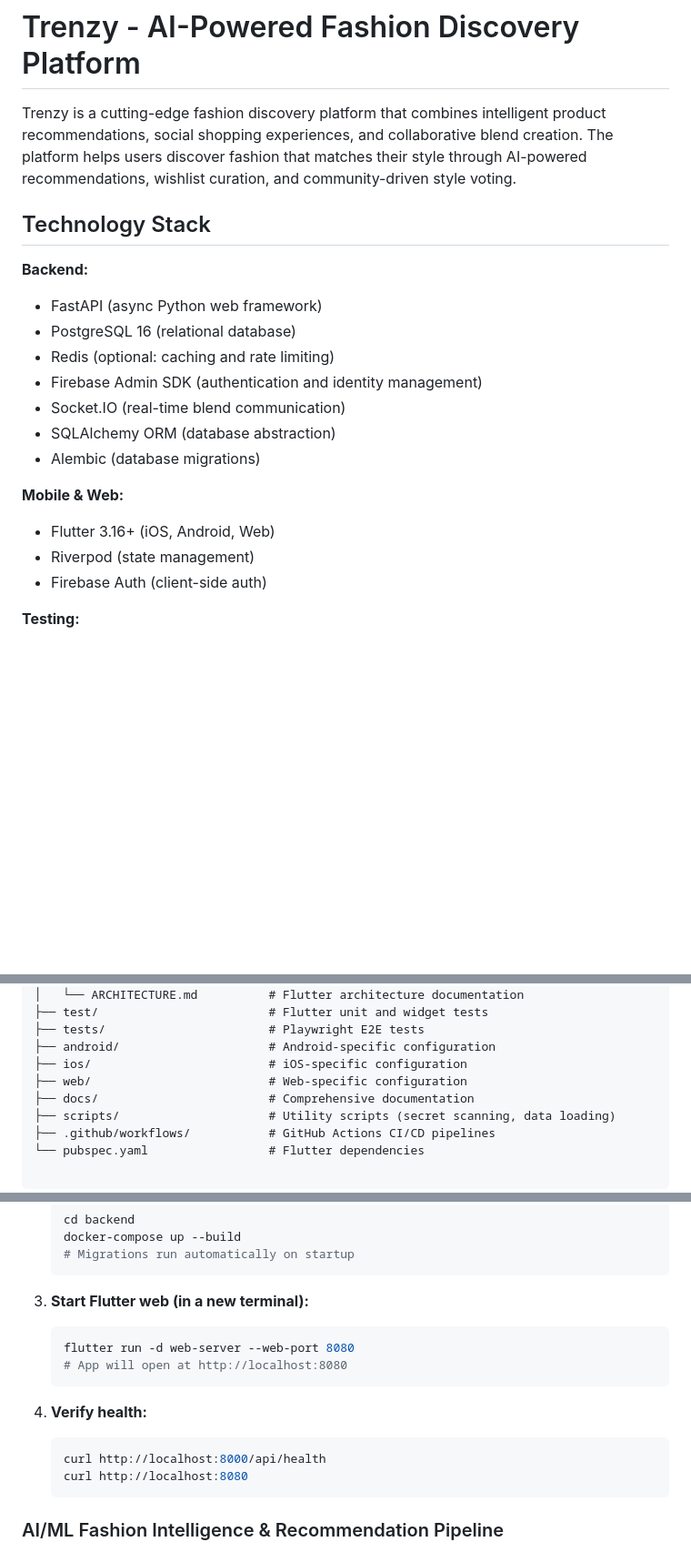
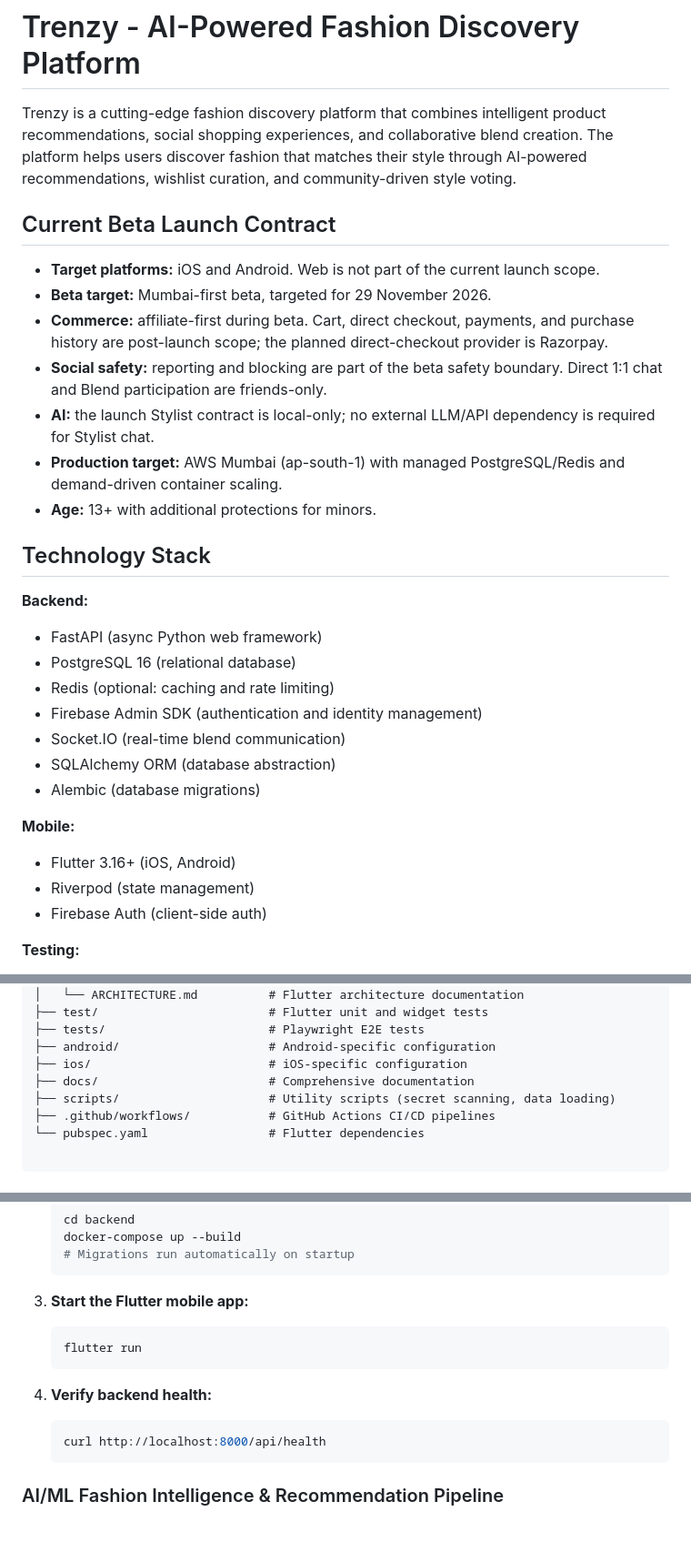
Before and after one commit to swara2402/TrenzyApp, a Markdown page: README.md, 3 parts joined by grey strips. Shown at 91% size. Drawn GitHub-style; blank space fills up the shorter version.

Commit message:
docs: align README with beta launch contract

````diff
--- a/README.md
+++ b/README.md
@@ -1,6 +1,16 @@
 # Trenzy - AI-Powered Fashion Discovery Platform
 
 Trenzy is a cutting-edge fashion discovery platform that combines intelligent product recommendations, social shopping experiences, and collaborative blend creation. The platform helps users discover fashion that matches their style through AI-powered recommendations, wishlist curation, and community-driven style voting.
+
+## Current Beta Launch Contract
+
+- **Target platforms:** iOS and Android. Web is not part of the current launch scope.
+- **Beta target:** Mumbai-first beta, targeted for 29 November 2026.
+- **Commerce:** affiliate-first during beta. Cart, direct checkout, payments, and purchase history are post-launch scope; the planned direct-checkout provider is Razorpay.
+- **Social safety:** reporting and blocking are part of the beta safety boundary. Direct 1:1 chat and Blend participation are friends-only.
+- **AI:** the launch Stylist contract is local-only; no external LLM/API dependency is required for Stylist chat.
+- **Production target:** AWS Mumbai (ap-south-1) with managed PostgreSQL/Redis and demand-driven container scaling.
+- **Age:** 13+ with additional protections for minors.
 
 ## Technology Stack
 
@@ -13,8 +23,8 @@ Trenzy is a cutting-edge fashion discovery platform that combines intelligent pr
 - SQLAlchemy ORM (database abstraction)
 - Alembic (database migrations)
 
-**Mobile & Web:**
-- Flutter 3.16+ (iOS, Android, Web)
+**Mobile:**
+- Flutter 3.16+ (iOS, Android)
 - Riverpod (state management)
 - Firebase Auth (client-side auth)
 
@@ -59,7 +69,6 @@ trenzy/
 ├── tests/                       # Playwright E2E tests
 ├── android/                     # Android-specific configuration
 ├── ios/                         # iOS-specific configuration
-├── web/                         # Web-specific configuration
 ├── docs/                        # Comprehensive documentation
 ├── scripts/                     # Utility scripts (secret scanning, data loading)
 ├── .github/workflows/           # GitHub Actions CI/CD pipelines
@@ -97,16 +106,14 @@ trenzy/
    # Migrations run automatically on startup
    ```
 
-3. **Start Flutter web (in a new terminal):**
+3. **Start the Flutter mobile app:**
    ```bash
-   flutter run -d web-server --web-port 8080
-   # App will open at http://localhost:8080
+   flutter run
    ```
 
-4. **Verify health:**
+4. **Verify backend health:**
    ```bash
    curl http://localhost:8000/api/health
-   curl http://localhost:8080
    ```
 
 ### AI/ML Fashion Intelligence & Recommendation Pipeline
````
